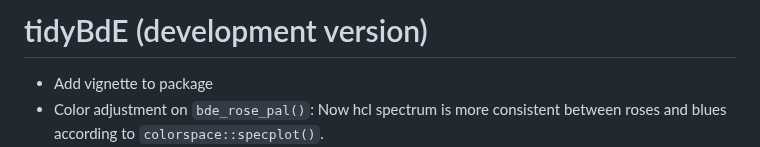
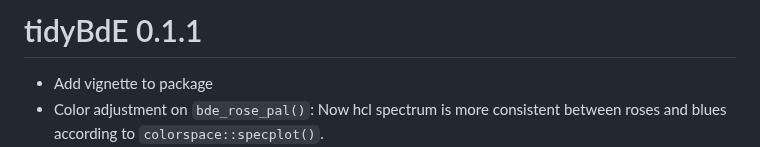
Before and after one commit to rOpenSpain/tidyBdE, a Markdown page: NEWS.md, the part around the change. Rendered like a GitHub page.

```diff
--- a/NEWS.md
+++ b/NEWS.md
@@ -1,4 +1,4 @@
-# tidyBdE (development version)
+# tidyBdE 0.1.1
 
 -   Add vignette to package
 -   Color adjustment on `bde_rose_pal()`: Now hcl spectrum is more consistent between roses and blues according to `colorspace::specplot()`.
```
Also changed, not shown: README.md (+1 -1 lines), man/figures/README-chart-1.png, man/figures/README-gdp-1.png, man/figures/README-macroseries-1.png, man/figures/README-palettes-1.png, 14 other files.
